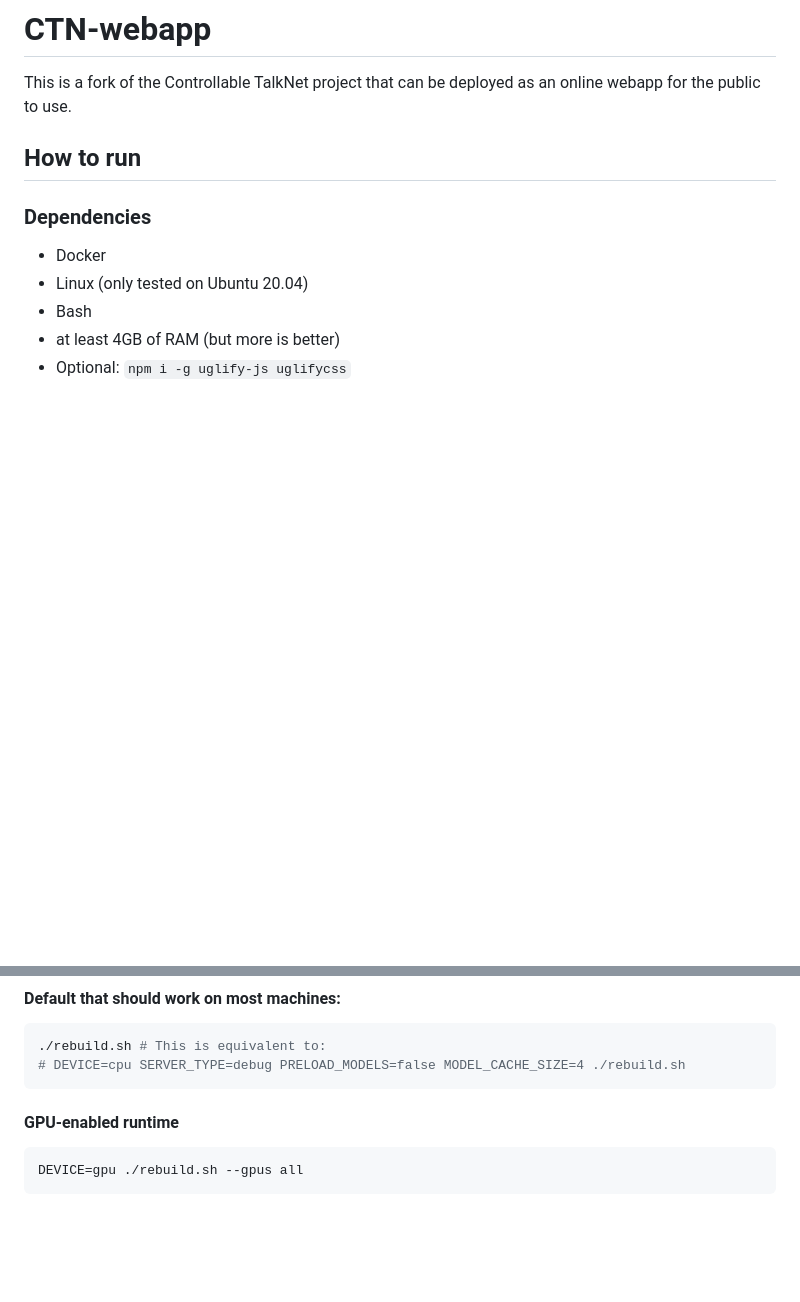
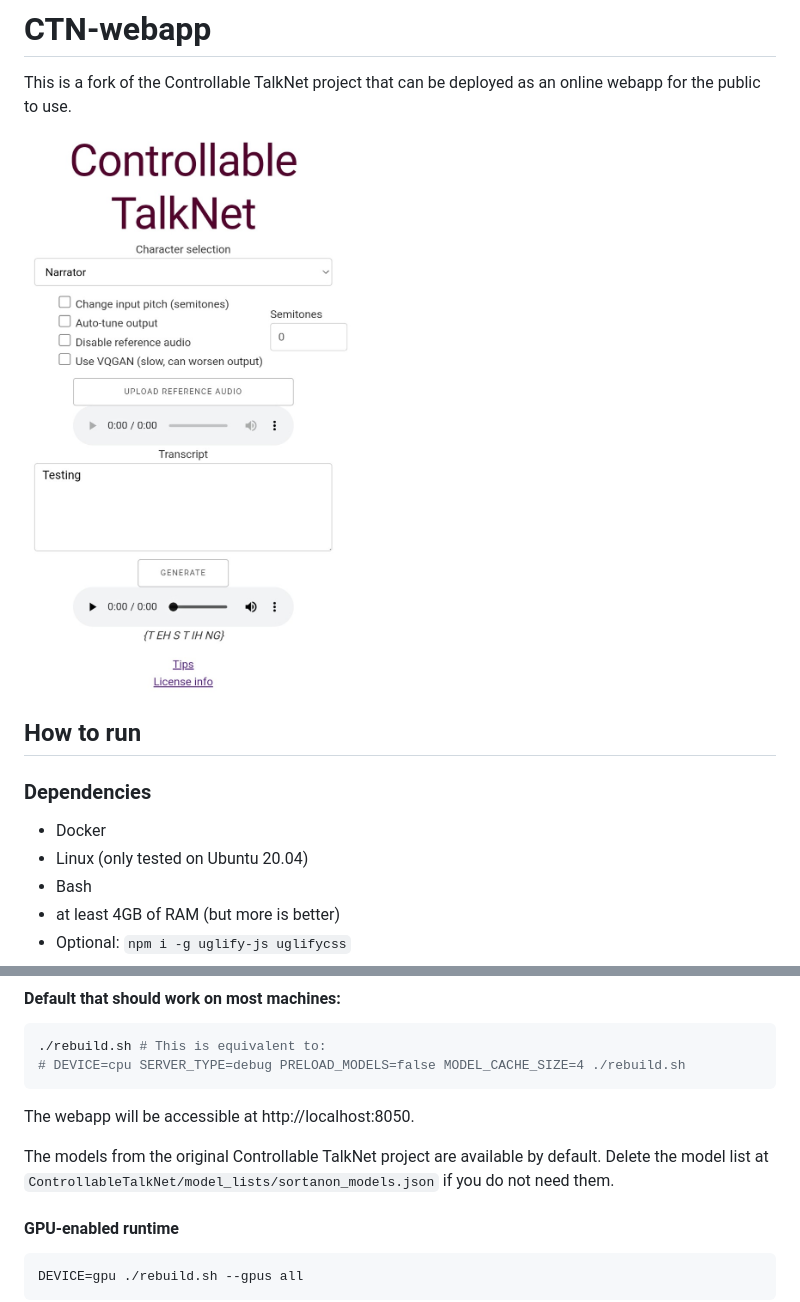
Before and after one commit to 152334H/CTN-webapp, a Markdown page: README.md, 2 parts joined by grey strips. Rendered like a GitHub page; pictures changed too: phone.jpg (added); blank space fills up the shorter version.

Commit message:
add image

````diff
--- a/README.md
+++ b/README.md
@@ -1,6 +1,8 @@
 # CTN-webapp
 
 This is a fork of the Controllable TalkNet project that can be deployed as an online webapp for the public to use.
+
+![](phone.jpg)
 
 ## How to run
 ### Dependencies
@@ -15,6 +17,10 @@ This is a fork of the Controllable TalkNet project that can be deployed as an on
 ./rebuild.sh # This is equivalent to:
 # DEVICE=cpu SERVER_TYPE=debug PRELOAD_MODELS=false MODEL_CACHE_SIZE=4 ./rebuild.sh
 ```
+The webapp will be accessible at http://localhost:8050.
+
+The models from the original Controllable TalkNet project are available by default. Delete the model list at `ControllableTalkNet/model_lists/sortanon_models.json` if you do not need them.
+
 #### GPU-enabled runtime
 ```bash
 DEVICE=gpu ./rebuild.sh --gpus all
````
Also changed, not shown: other parts of README.md (+1 -1 lines).
